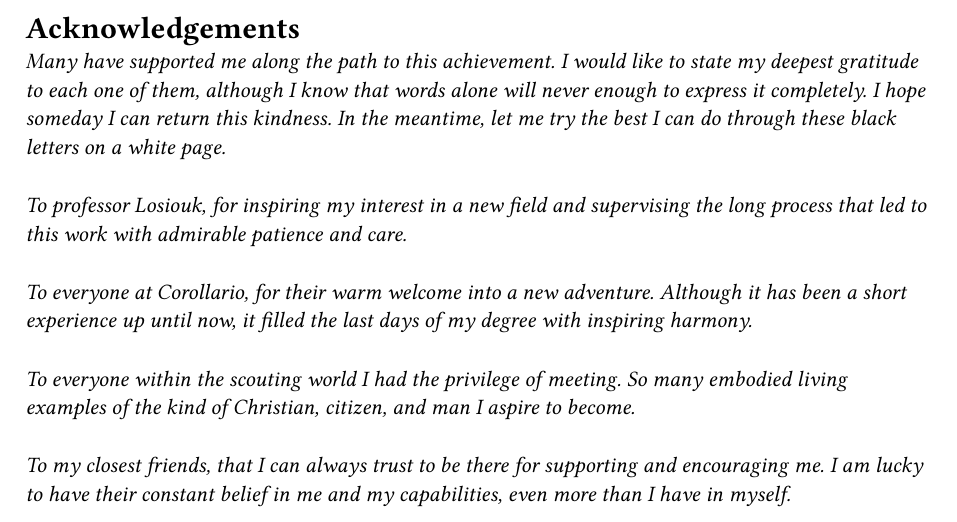
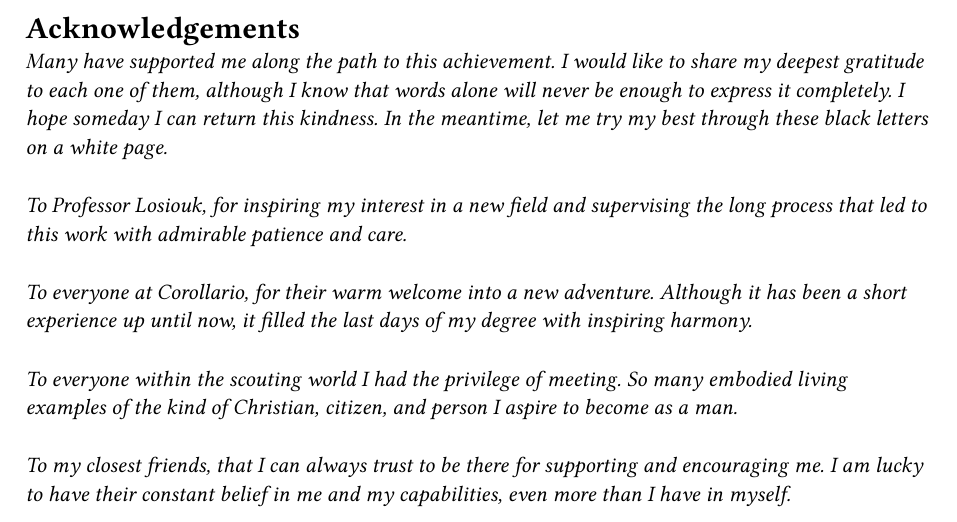
Before and after one commit to alberto-lazari/masters-thesis, a Typst document (preface/acknowledgements.typ): part of the page, cut so that both start at the same text. Compiled offline with Typst 0.15.

Commit message:
Refine acknowledgements

```diff
--- a/preface/acknowledgements.typ
+++ b/preface/acknowledgements.typ
@@ -13,12 +13,12 @@
 #set text(style: "italic")
 
 Many have supported me along the path to this achievement.
-I would like to state my deepest gratitude to each one of them,
-although I know that words alone will never enough to express it completely.
+I would like to share my deepest gratitude to each one of them,
+although I know that words alone will never be enough to express it completely.
 I hope someday I can return this kindness.
-In the meantime, let me try the best I can do through these black letters on a white page.
+In the meantime, let me try my best through these black letters on a white page.
 
-To professor Losiouk,
+To Professor Losiouk,
 for inspiring my interest in a new field and supervising the long process that led to this work with admirable patience and care.
 
 To everyone at Corollario, for their warm welcome into a new adventure.
@@ -26,7 +26,7 @@ Although it has been a short experience up until now,
 it filled the last days of my degree with inspiring harmony.
 
 To everyone within the scouting world I had the privilege of meeting.
-So many embodied living examples of the kind of Christian, citizen, and man I aspire to become.
+So many embodied living examples of the kind of Christian, citizen, and person I aspire to become as a man.
 
 To my closest friends,
 that I can always trust to be there for supporting and encouraging me.
```
